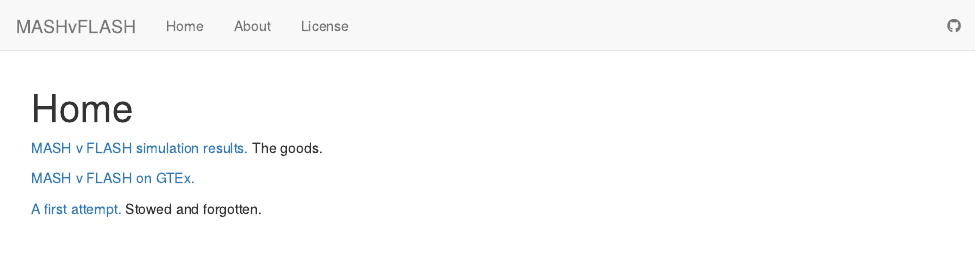
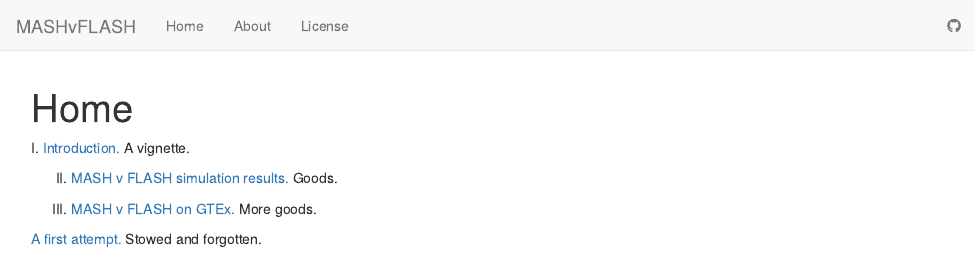
Before and after one commit to willwerscheid/MASHvFLASH, an R Markdown document (analysis/index.Rmd): the page in a window 1100 px wide, from its top. Rendered offline with R 4.5, knitr and Pandoc, with nearby package versions; drawn as R Markdown's standard HTML page in place of the format the file asks for.

Commit message:
wflow_publish("analysis/index.Rmd")

```diff
--- a/analysis/index.Rmd
+++ b/analysis/index.Rmd
@@ -6,8 +6,10 @@ output:
     toc: false
 ---
 
-[MASH v FLASH simulation results.](MASHvFLASHsims.html) The goods.
+I. [Introduction.](intro.html) A vignette.
 
-[MASH v FLASH on GTEx.](MASHvFLASHgtex.html)
+II. [MASH v FLASH simulation results.](MASHvFLASHsims.html) Goods.
+
+III. [MASH v FLASH on GTEx.](MASHvFLASHgtex.html) More goods.
 
 [A first attempt.](mashvflash.html) Stowed and forgotten.
```
